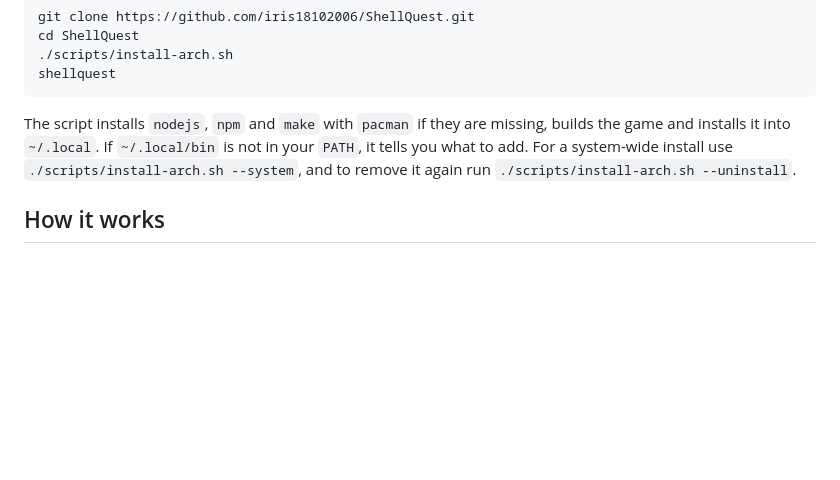
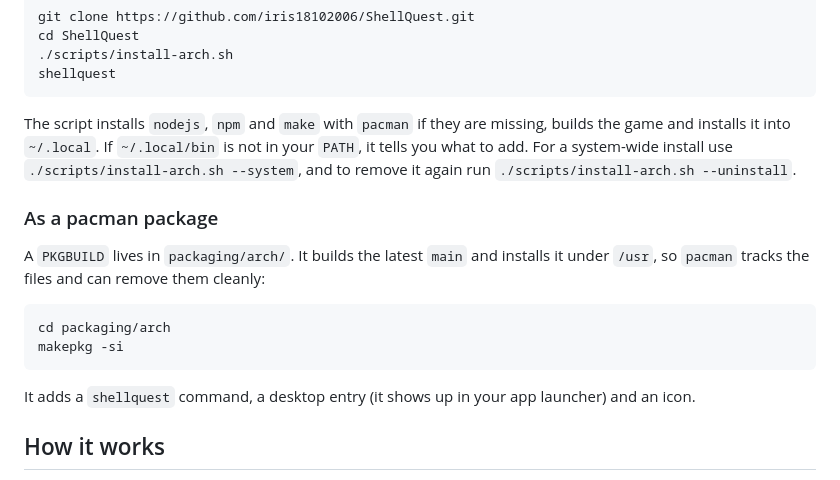
Before and after one commit to iris18102006/ShellQuest, a Markdown page: README.md, the part around the change. Rendered like a GitHub page; blank space fills up the shorter version.

Commit message:
docs: document building the pacman package

````diff
--- a/README.md
+++ b/README.md
@@ -161,6 +161,17 @@ shellquest
 
 The script installs `nodejs`, `npm` and `make` with `pacman` if they are missing, builds the game and installs it into `~/.local`. If `~/.local/bin` is not in your `PATH`, it tells you what to add. For a system-wide install use `./scripts/install-arch.sh --system`, and to remove it again run `./scripts/install-arch.sh --uninstall`.
 
+### As a pacman package
+
+A `PKGBUILD` lives in `packaging/arch/`. It builds the latest `main` and installs it under `/usr`, so `pacman` tracks the files and can remove them cleanly:
+
+```bash
+cd packaging/arch
+makepkg -si
+```
+
+It adds a `shellquest` command, a desktop entry (it shows up in your app launcher) and an icon.
+
 ## How it works
 
 The whole shell is written from scratch in TypeScript. [xterm.js](https://xtermjs.org/) only draws the terminal; everything it runs comes from this repo.
````
